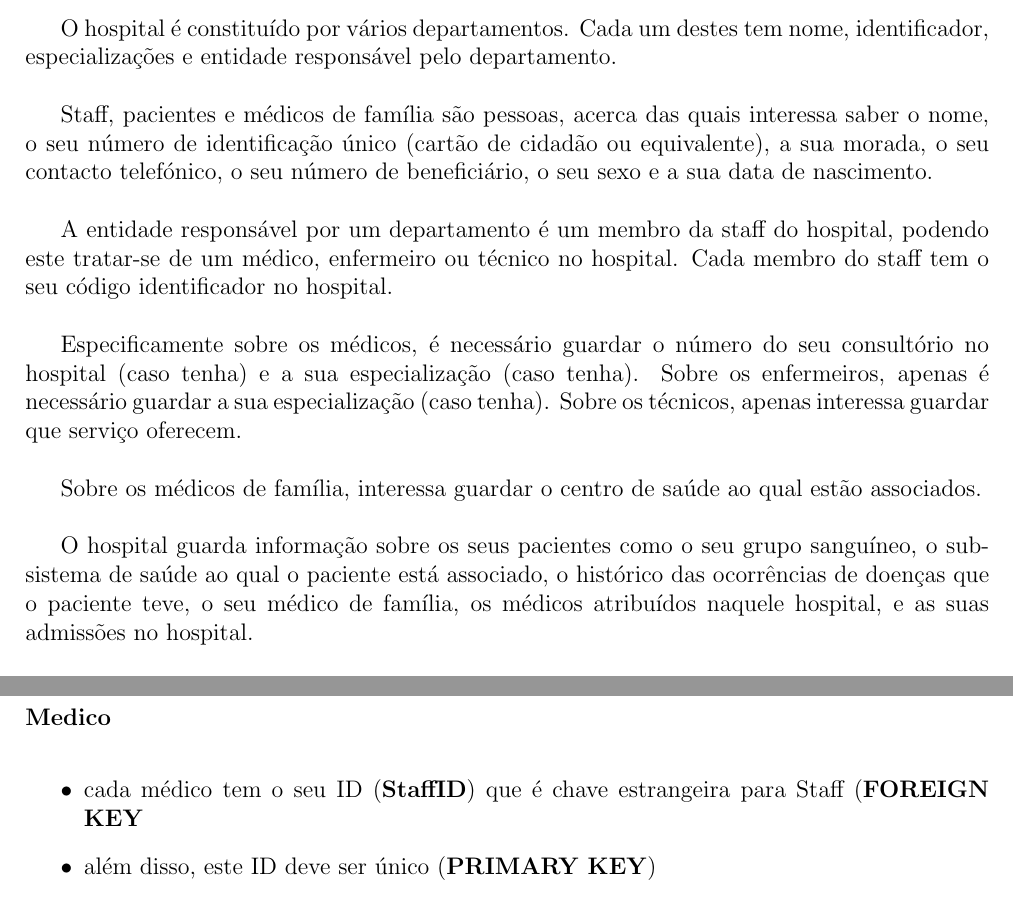
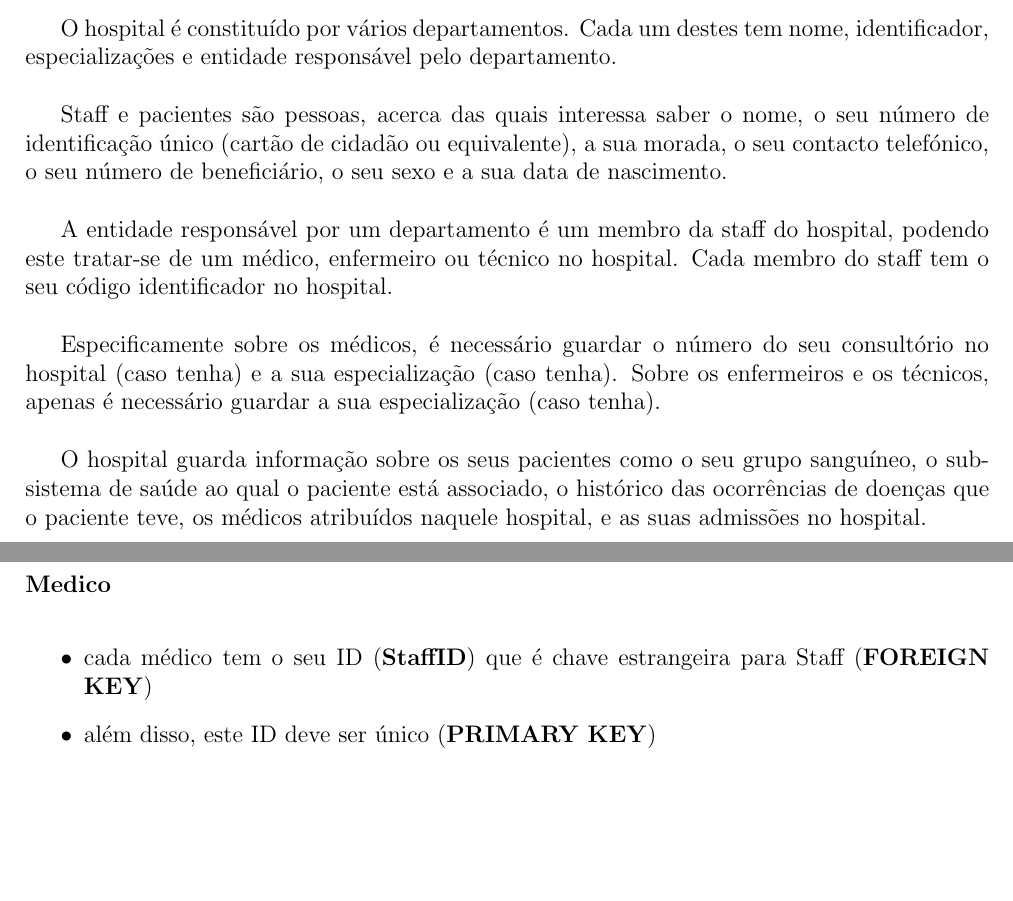
Before and after one commit to Telmooo/feup-bdad, a LaTeX book (report/report.tex): two parts of pages 3 and 16 of 23 before the commit and two parts of pages 3 and 17 of 25 after it, joined at a grey line, cut so that both start at the same text, the shorter picture padded with empty space. Compiled offline with pdfLaTeX.

Commit message:
update report

```diff
--- a/report/report.tex
+++ b/report/report.tex
@@ -118,17 +118,14 @@
 
 O hospital é constituído por vários departamentos. Cada um destes tem nome, identificador, especializações e entidade responsável pelo departamento.
 
-Staff, pacientes e médicos de família são pessoas, acerca das quais interessa saber o nome, o seu número de identificação único (cartão de cidadão ou equivalente), a sua morada, o seu contacto telefónico, o seu número de beneficiário, o seu sexo e a sua data de nascimento.
+Staff e pacientes são pessoas, acerca das quais interessa saber o nome, o seu número de identificação único (cartão de cidadão ou equivalente), a sua morada, o seu contacto telefónico, o seu número de beneficiário, o seu sexo e a sua data de nascimento.
 
 A entidade responsável por um departamento é um membro da staff do hospital, podendo este tratar-se de um médico, enfermeiro ou técnico no hospital. Cada membro do staff tem o seu código identificador no hospital.
 
 Especificamente sobre os médicos, é necessário guardar o número do seu consultório no hospital (caso tenha) e a sua especialização (caso tenha).
-Sobre os enfermeiros, apenas é necessário guardar a sua especialização (caso tenha).
-Sobre os técnicos, apenas interessa guardar que serviço oferecem.
+Sobre os enfermeiros e os técnicos, apenas é necessário guardar a sua especialização (caso tenha).
 
-Sobre os médicos de família, interessa guardar o centro de saúde ao qual estão associados.
-
-O hospital guarda informação sobre os seus pacientes como o seu grupo sanguíneo, o subsistema de saúde ao qual o paciente está associado, o histórico das ocorrências de doenças que o paciente teve, o seu médico de família, os médicos atribuídos naquele hospital, e as suas admissões no hospital.
+O hospital guarda informação sobre os seus pacientes como o seu grupo sanguíneo, o subsistema de saúde ao qual o paciente está associado, o histórico das ocorrências de doenças que o paciente teve, os médicos atribuídos naquele hospital, e as suas admissões no hospital.
 
 Sobre cada doença interessa guardar o seu nome, uma descrição da doença e os seus sintomas predominantes.
 
@@ -524,7 +528,7 @@ Não tem dependências funcionais não triviais, logo, esta relação encontra-s
 
 \subsubsection*{Medico}
 \begin{itemize}
-	\item cada médico tem o seu ID (\textbf{StaffID}) que é chave estrangeira para Staff (\textbf{FOREIGN KEY}}
+	\item cada médico tem o seu ID (\textbf{StaffID}) que é chave estrangeira para Staff (\textbf{FOREIGN KEY})
 	\item além disso, este ID deve ser único (\textbf{PRIMARY KEY})
 	\item não é possível eliminar um membro da staff enquanto houver um médico mapeado para esse membro da staff, mas pode-se alterar a staff que alterará também no médico que a mapeia (\textbf{ON DELETE RESTRICT} e \textbf{ON UPDATE CASCADE})
 	\item Consultorio é chave estrangeira para Quarto (\textbf{FOREIGN KEY})
```
Also changed, not shown: images/BDAD-UML.png, report/report.pdf, report/report.tex (19 more changed lines), 1 other file.
